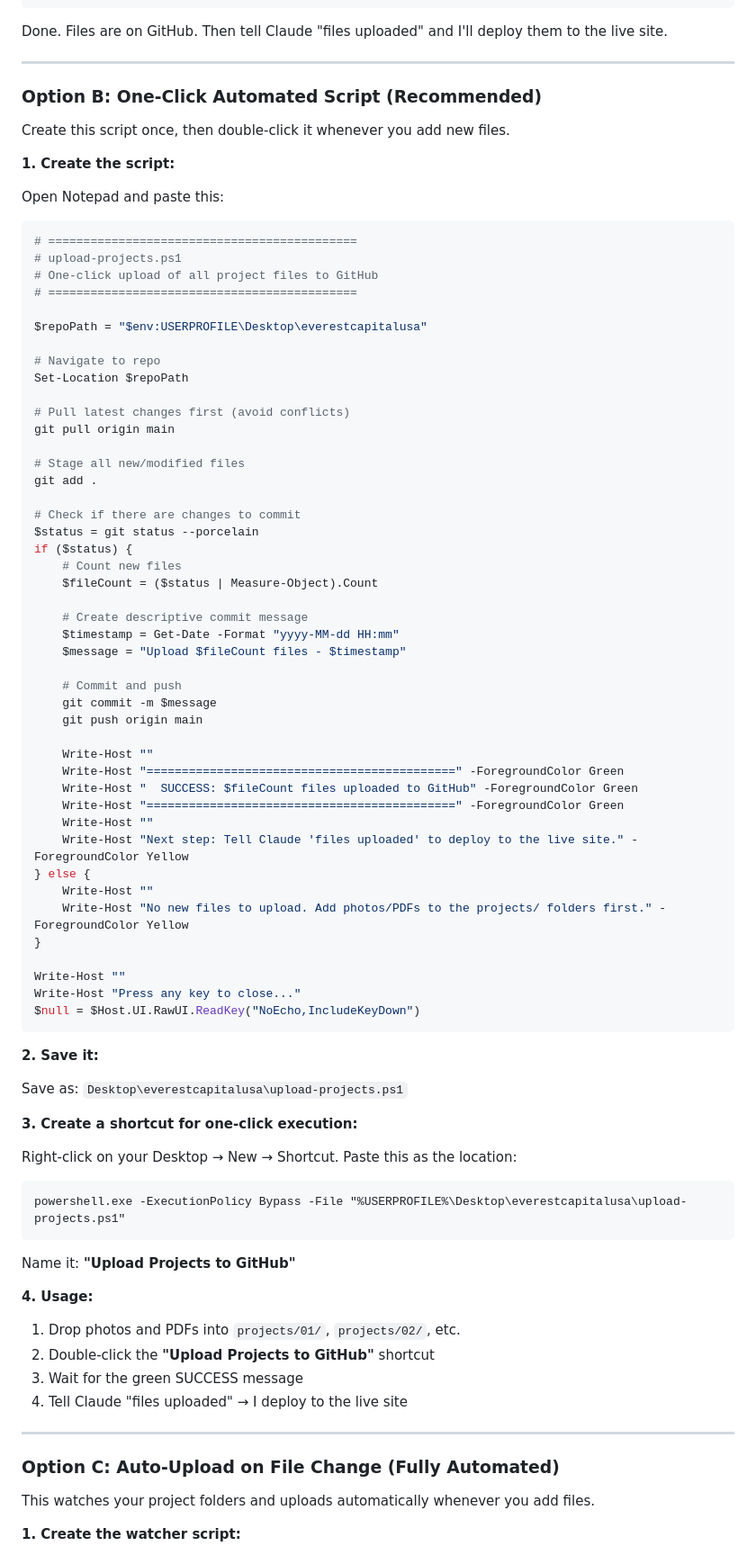
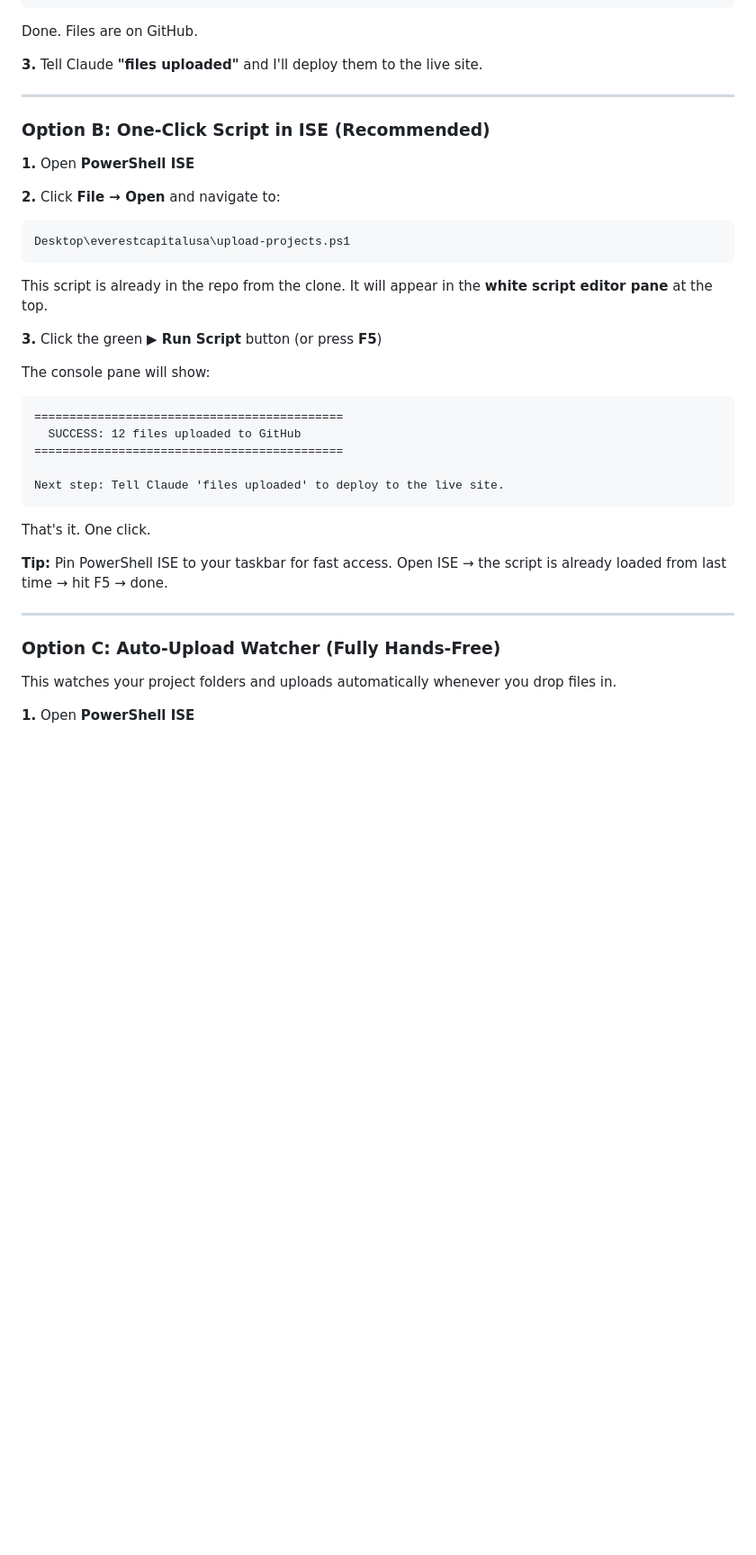
Before and after one commit to breverdbidder/everestcapitalusa, a Markdown page: GITHUB-UPLOAD-GUIDE.md, the part around one of its changes. Shown at 90% size. Rendered like a GitHub page; blank space fills up the shorter version.

Commit message:
docs: update guide for PowerShell ISE workflow

````diff
--- a/GITHUB-UPLOAD-GUIDE.md
+++ b/GITHUB-UPLOAD-GUIDE.md
@@ -86,91 +89,44 @@ git commit -m "Add photos and drawings for Project 01"
 git push
 ```
 
-Done. Files are on GitHub. Then tell Claude "files uploaded" and I'll deploy them to the live site.
+Done. Files are on GitHub.
+
+**3.** Tell Claude **"files uploaded"** and I'll deploy them to the live site.
 
 ---
 
-### Option B: One-Click Automated Script (Recommended)
+### Option B: One-Click Script in ISE (Recommended)
 
-Create this script once, then double-click it whenever you add new files.
+**1.** Open **PowerShell ISE**
 
-**1. Create the script:**
-
-Open Notepad and paste this:
-
-```powershell
-# ============================================
-# upload-projects.ps1
-# One-click upload of all project files to GitHub
-# ============================================
-
-$repoPath = "$env:USERPROFILE\Desktop\everestcapitalusa"
-
-# Navigate to repo
-Set-Location $repoPath
-
-# Pull latest changes first (avoid conflicts)
-git pull origin main
-
-# Stage all new/modified files
-git add .
-
-# Check if there are changes to commit
-$status = git status --porcelain
-if ($status) {
-    # Count new files
-    $fileCount = ($status | Measure-Object).Count
-
-    # Create descriptive commit message
-    $timestamp = Get-Date -Format "yyyy-MM-dd HH:mm"
-    $message = "Upload $fileCount files - $timestamp"
-
-    # Commit and push
-    git commit -m $message
-    git push origin main
-
-    Write-Host ""
-    Write-Host "============================================" -ForegroundColor Green
-    Write-Host "  SUCCESS: $fileCount files uploaded to GitHub" -ForegroundColor Green
-    Write-Host "============================================" -ForegroundColor Green
-    Write-Host ""
-    Write-Host "Next step: Tell Claude 'files uploaded' to deploy to the live site." -ForegroundColor Yellow
-} else {
-    Write-Host ""
-    Write-Host "No new files to upload. Add photos/PDFs to the projects/ folders first." -ForegroundColor Yellow
-}
-
-Write-Host ""
-Write-Host "Press any key to close..."
-$null = $Host.UI.RawUI.ReadKey("NoEcho,IncludeKeyDown")
+**2.** Click **File → Open** and navigate to:
+```
+Desktop\everestcapitalusa\upload-projects.ps1
 ```
 
-**2. Save it:**
+This script is already in the repo from the clone. It will appear in the **white script editor pane** at the top.
 
-Save as: `Desktop\everestcapitalusa\upload-projects.ps1`
+**3.** Click the green **▶ Run Script** button (or press **F5**)
 
-**3. Create a shortcut for one-click execution:**
-
-Right-click on your Desktop → New → Shortcut. Paste this as the location:
+The console pane will show:
 
 ```
-powershell.exe -ExecutionPolicy Bypass -File "%USERPROFILE%\Desktop\everestcapitalusa\upload-projects.ps1"
+============================================
+  SUCCESS: 12 files uploaded to GitHub
+============================================
+
+Next step: Tell Claude 'files uploaded' to deploy to the live site.
 ```
 
-Name it: **"Upload Projects to GitHub"**
+That's it. One click.
 
-**4. Usage:**
-
-1. Drop photos and PDFs into `projects/01/`, `projects/02/`, etc.
-2. Double-click the **"Upload Projects to GitHub"** shortcut
-3. Wait for the green SUCCESS message
-4. Tell Claude "files uploaded" → I deploy to the live site
+**Tip:** Pin PowerShell ISE to your taskbar for fast access. Open ISE → the script is already loaded from last time → hit F5 → done.
 
 ---
 
-### Option C: Auto-Upload on File Change (Fully Automated)
+### Option C: Auto-Upload Watcher (Fully Hands-Free)
 
-This watches your project folders and uploads automatically whenever you add files.
+This watches your project folders and uploads automatically whenever you drop files in.
 
-**1. Create the watcher script:**
+**1.** Open **PowerShell ISE**
 
````
Also changed, not shown: other parts of GITHUB-UPLOAD-GUIDE.md (+135 -121 lines).
